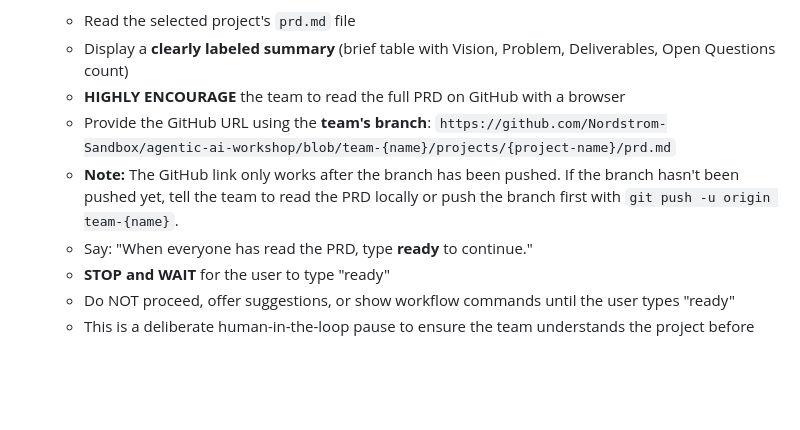
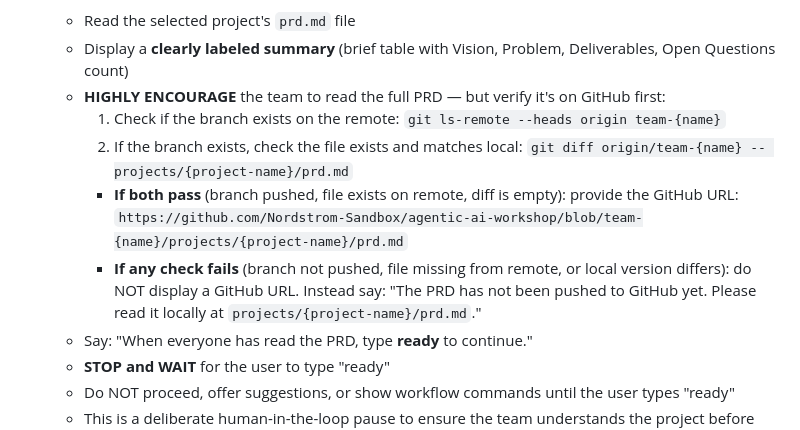
Before and after one commit to Rajdip-Personal/itinerary-restaurant-builder, a Markdown page: CLAUDE.md, the part around the change. Drawn GitHub-style; blank space fills up the shorter version.

Commit message:
update to display github link only if PRD is in the remote repo

```diff
--- a/CLAUDE.md
+++ b/CLAUDE.md
@@ -530,9 +530,11 @@ When a user asks about their setup or wants to start using the workshop tooling:
 17. **Present the PRD for team reading:**
     - Read the selected project's `prd.md` file
     - Display a **clearly labeled summary** (brief table with Vision, Problem, Deliverables, Open Questions count)
-    - **HIGHLY ENCOURAGE** the team to read the full PRD on GitHub with a browser
-    - Provide the GitHub URL using the **team's branch**: `https://github.com/Nordstrom-Sandbox/agentic-ai-workshop/blob/team-{name}/projects/{project-name}/prd.md`
-    - **Note:** The GitHub link only works after the branch has been pushed. If the branch hasn't been pushed yet, tell the team to read the PRD locally or push the branch first with `git push -u origin team-{name}`.
+    - **HIGHLY ENCOURAGE** the team to read the full PRD — but verify it's on GitHub first:
+      1. Check if the branch exists on the remote: `git ls-remote --heads origin team-{name}`
+      2. If the branch exists, check the file exists and matches local: `git diff origin/team-{name} -- projects/{project-name}/prd.md`
+      - **If both pass** (branch pushed, file exists on remote, diff is empty): provide the GitHub URL: `https://github.com/Nordstrom-Sandbox/agentic-ai-workshop/blob/team-{name}/projects/{project-name}/prd.md`
+      - **If any check fails** (branch not pushed, file missing from remote, or local version differs): do NOT display a GitHub URL. Instead say: "The PRD has not been pushed to GitHub yet. Please read it locally at `projects/{project-name}/prd.md`."
     - Say: "When everyone has read the PRD, type **ready** to continue."
     - **STOP and WAIT** for the user to type "ready"
     - Do NOT proceed, offer suggestions, or show workflow commands until the user types "ready"
```
